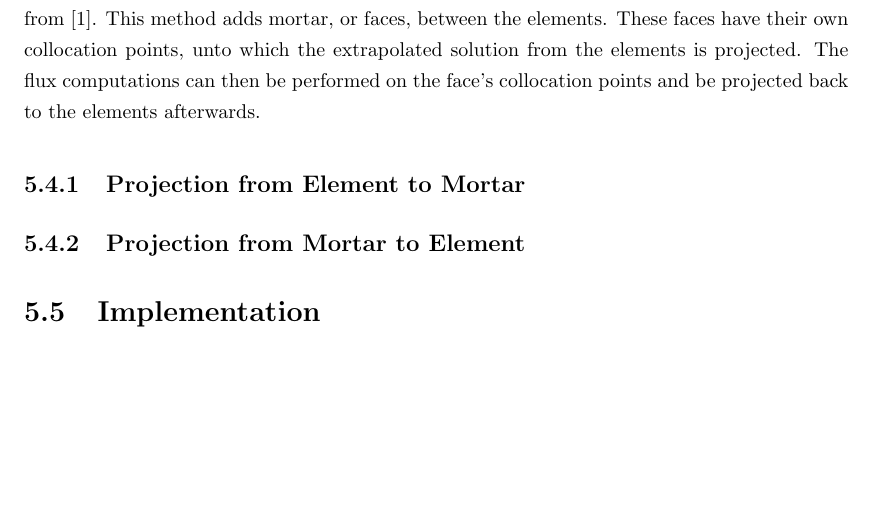
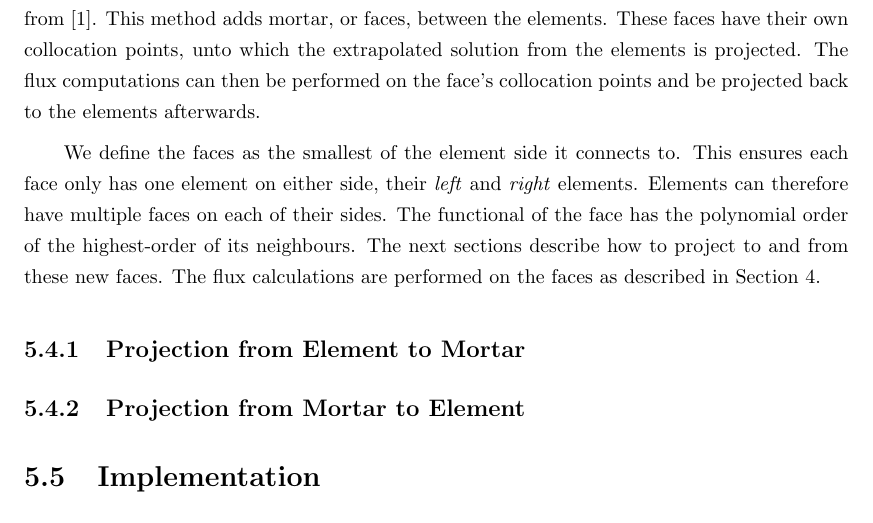
Before and after one commit to guillaumetousignant/NDG_cuda, a LaTeX thesis (thesis/thesis.tex, which reads thesis/Chapter_adaptive_mesh_refinement/adaptive_mesh_refinement.tex): part of page 31 of 35, cut so that both start at the same text, the shorter picture padded with empty space. Compiled offline with pdfLaTeX.

Commit message:
small explanation for shape

```diff
--- a/thesis/Chapter_adaptive_mesh_refinement/adaptive_mesh_refinement.tex
+++ b/thesis/Chapter_adaptive_mesh_refinement/adaptive_mesh_refinement.tex
@@ -400,6 +400,13 @@ their own collocation points, unto which the extrapolated solution from the elem
 The flux computations can then be performed on the face's collocation points and be projected back
 to the elements afterwards.
 
+We define the faces as the smallest of the element side it connects to. This ensures each face only
+has one element on either side, their \textit{left} and \textit{right} elements. Elements can
+therefore have multiple faces on each of their sides. The functional of the face has the polynomial
+order of the highest-order of its neighbours. The next sections describe how to project to and from
+these new faces. The flux calculations are performed on the faces as described in
+Section~\ref{chapter:spectral_element_method}.
+
 \subsection{Projection from Element to Mortar} \label{section:adaptive_mesh_refinement:mortar_element_method:element_to_mortar}
 
 
```
